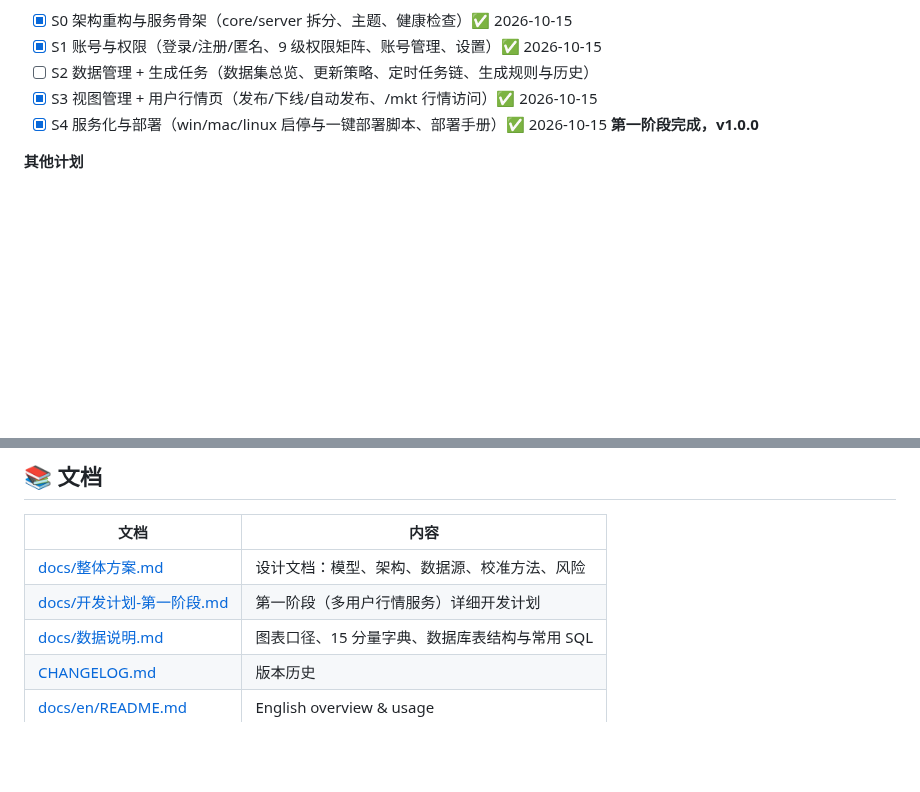
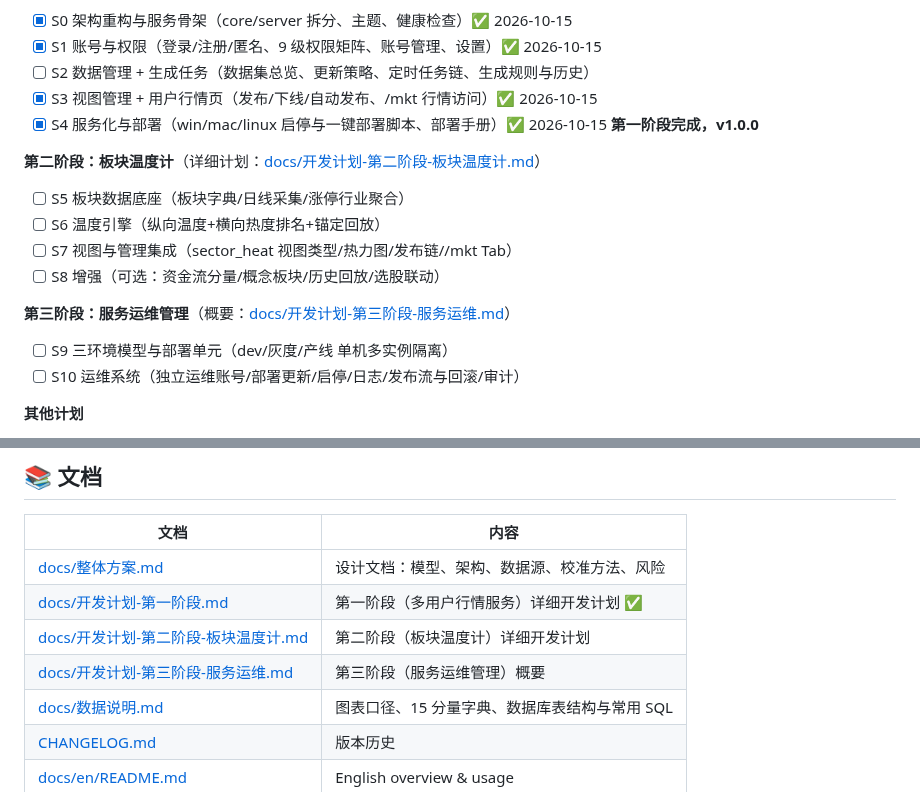
Before and after one commit to zhongbinling/stock_analyze, a Markdown page: README.md, 2 parts joined by grey strips. Rendered like a GitHub page; blank space fills up the shorter version.

Commit message:
docs: 第二/三阶段开发计划(板块温度计详案S5-S8 + 服务运维概要S9-S10)
Co-Authored-By: Claude Opus 5 (1M context) <noreply@anthropic.com>

```diff
--- a/README.md
+++ b/README.md
@@ -129,6 +129,16 @@ stock_analyze/
 - [x] S3 视图管理 + 用户行情页（发布/下线/自动发布、/mkt 行情访问）✅ 2026-10-15
 - [x] S4 服务化与部署（win/mac/linux 启停与一键部署脚本、部署手册）✅ 2026-10-15 **第一阶段完成，v1.0.0**
 
+**第二阶段：板块温度计**（详细计划：[docs/开发计划-第二阶段-板块温度计.md](docs/开发计划-第二阶段-板块温度计.md)）
+- [ ] S5 板块数据底座（板块字典/日线采集/涨停行业聚合）
+- [ ] S6 温度引擎（纵向温度+横向热度排名+锚定回放）
+- [ ] S7 视图与管理集成（sector_heat 视图类型/热力图/发布链//mkt Tab）
+- [ ] S8 增强（可选：资金流分量/概念板块/历史回放/选股联动）
+
+**第三阶段：服务运维管理**（概要：[docs/开发计划-第三阶段-服务运维.md](docs/开发计划-第三阶段-服务运维.md)）
+- [ ] S9 三环境模型与部署单元（dev/灰度/产线 单机多实例隔离）
+- [ ] S10 运维系统（独立运维账号/部署更新/启停/日志/发布流与回滚/审计）
+
 **其他计划**
 - [ ] 管理页面更好用美观：任务历史与排队、状态图表化、定时自动更新、深色模式
 - [ ] 基础数据支持从 tushare 载入更完整数据：涨停池更早历史（2019 起）、涨跌家数历史序列、融资融券余额，token 配置化
@@ -141,7 +151,9 @@ stock_analyze/
 | 文档 | 内容 |
 |---|---|
 | [docs/整体方案.md](docs/整体方案.md) | 设计文档：模型、架构、数据源、校准方法、风险 |
-| [docs/开发计划-第一阶段.md](docs/开发计划-第一阶段.md) | 第一阶段（多用户行情服务）详细开发计划 |
+| [docs/开发计划-第一阶段.md](docs/开发计划-第一阶段.md) | 第一阶段（多用户行情服务）详细开发计划 ✅ |
+| [docs/开发计划-第二阶段-板块温度计.md](docs/开发计划-第二阶段-板块温度计.md) | 第二阶段（板块温度计）详细开发计划 |
+| [docs/开发计划-第三阶段-服务运维.md](docs/开发计划-第三阶段-服务运维.md) | 第三阶段（服务运维管理）概要 |
 | [docs/数据说明.md](docs/数据说明.md) | 图表口径、15 分量字典、数据库表结构与常用 SQL |
 | [CHANGELOG.md](CHANGELOG.md) | 版本历史 |
 | [docs/en/README.md](docs/en/README.md) | English overview & usage |
```
Also changed, not shown: docs/开发计划-第三阶段-服务运维.md (added, +45 -0 lines), docs/开发计划-第二阶段-板块温度计.md (added, +153 -0 lines).
